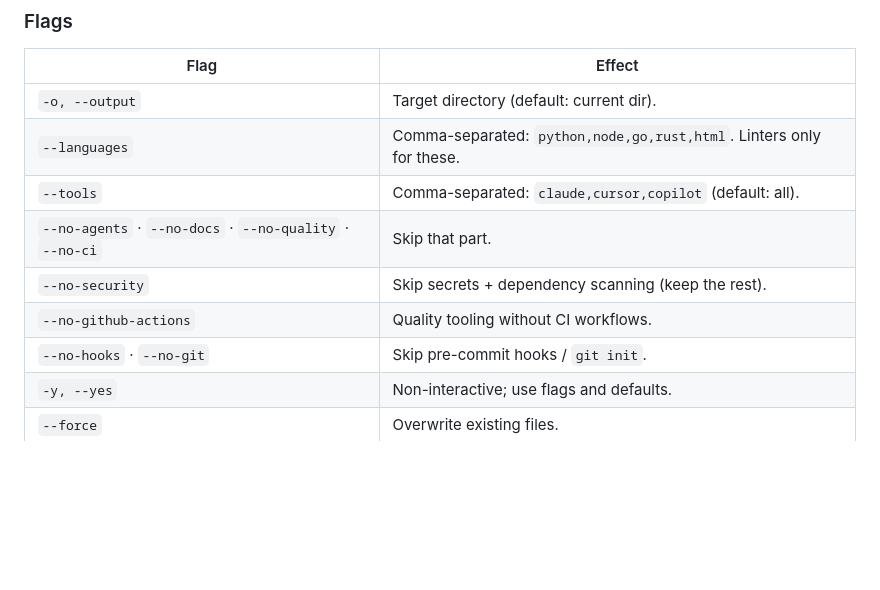
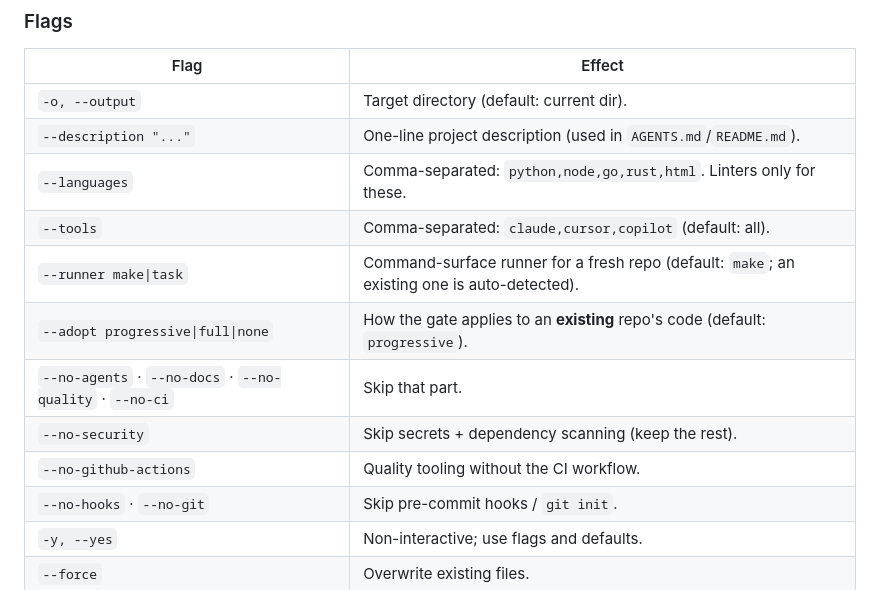
Before and after one commit to luca-mastrostefano/agent-native-setup, a Markdown page: README.md, the part around the change. GitHub-like rendering; blank space fills up the shorter version.

Commit message:
docs: complete the README flags table (--runner/--adopt/--description)
Add the three flags the table omitted — including --adopt, which the "Existing project" section discusses but didn't surface — and tighten --no-github-actions to "the CI workflow" (singular) now that the @claude workflow is gone.

Co-Authored-By: Claude Opus 4.8 (1M context) <noreply@anthropic.com>

```diff
--- a/README.md
+++ b/README.md
@@ -94,11 +94,14 @@ agent-native-setup -o ./existing-app --yes
 | Flag | Effect |
 | --- | --- |
 | `-o, --output` | Target directory (default: current dir). |
+| `--description "..."` | One-line project description (used in `AGENTS.md`/`README.md`). |
 | `--languages` | Comma-separated: `python,node,go,rust,html`. Linters only for these. |
 | `--tools` | Comma-separated: `claude,cursor,copilot` (default: all). |
+| `--runner make\|task` | Command-surface runner for a fresh repo (default: `make`; an existing one is auto-detected). |
+| `--adopt progressive\|full\|none` | How the gate applies to an **existing** repo's code (default: `progressive`). |
 | `--no-agents` · `--no-docs` · `--no-quality` · `--no-ci` | Skip that part. |
 | `--no-security` | Skip secrets + dependency scanning (keep the rest). |
-| `--no-github-actions` | Quality tooling without CI workflows. |
+| `--no-github-actions` | Quality tooling without the CI workflow. |
 | `--no-hooks` · `--no-git` | Skip pre-commit hooks / `git init`. |
 | `-y, --yes` | Non-interactive; use flags and defaults. |
 | `--force` | Overwrite existing files. |
```
